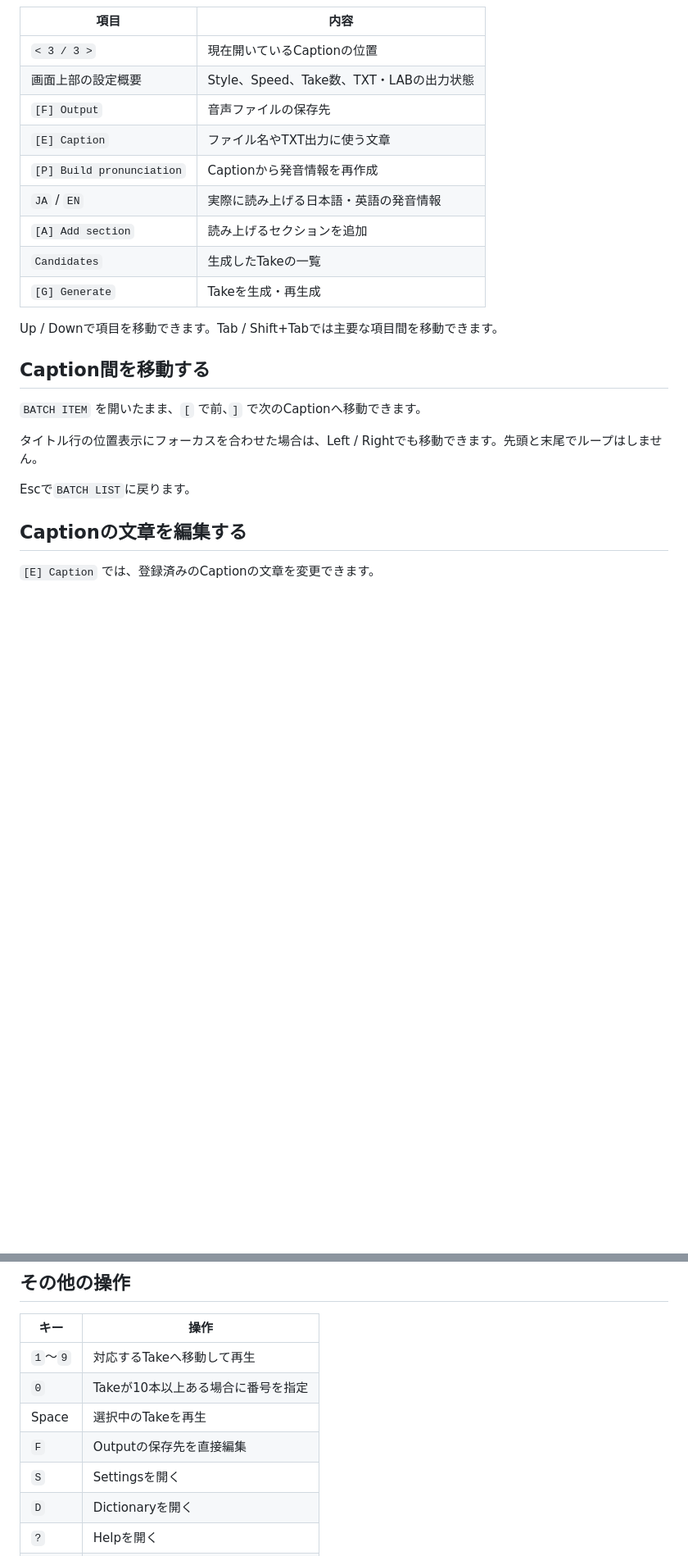
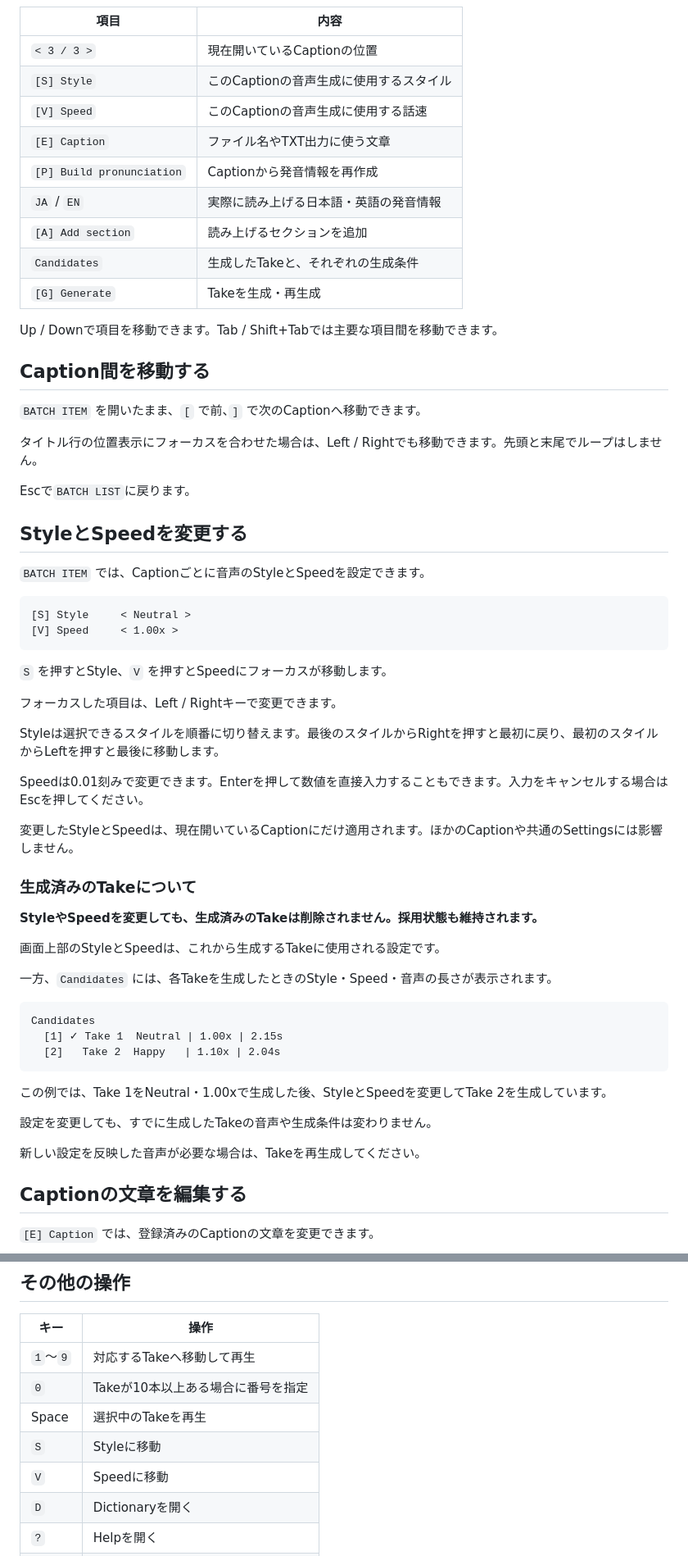
Before and after one commit to sayosomi/voiceger-editor, a Markdown page: docs/ja/batch-item.md, 2 parts joined by grey strips. Shown at 82% size. Drawn GitHub-style; blank space fills up the shorter version.

Commit message:
docs(ja): explain item voice controls and generation-time Take details (#227)

````diff
--- a/docs/ja/batch-item.md
+++ b/docs/ja/batch-item.md
@@ -21,13 +21,13 @@ Captionの登録と一括生成は [BATCH LIST](batch-list.md)、Takeの生成
 | 項目 | 内容 |
 |---|---|
 | `< 3 / 3 >` | 現在開いているCaptionの位置 |
-| 画面上部の設定概要 | Style、Speed、Take数、TXT・LABの出力状態 |
-| `[F] Output` | 音声ファイルの保存先 |
+| `[S] Style` | このCaptionの音声生成に使用するスタイル |
+| `[V] Speed` | このCaptionの音声生成に使用する話速 |
 | `[E] Caption` | ファイル名やTXT出力に使う文章 |
 | `[P] Build pronunciation` | Captionから発音情報を再作成 |
 | `JA` / `EN` | 実際に読み上げる日本語・英語の発音情報 |
 | `[A] Add section` | 読み上げるセクションを追加 |
-| `Candidates` | 生成したTakeの一覧 |
+| `Candidates` | 生成したTakeと、それぞれの生成条件 |
 | `[G] Generate` | Takeを生成・再生成 |
 
 Up / Downで項目を移動できます。Tab / Shift+Tabでは主要な項目間を移動できます。
@@ -39,6 +39,45 @@ Up / Downで項目を移動できます。Tab / Shift+Tabでは主要な項目
 タイトル行の位置表示にフォーカスを合わせた場合は、Left / Rightでも移動できます。先頭と末尾でループはしません。
 
 Escで`BATCH LIST`に戻ります。
+
+## StyleとSpeedを変更する
+
+`BATCH ITEM` では、Captionごとに音声のStyleとSpeedを設定できます。
+
+```text
+[S] Style     < Neutral >
+[V] Speed     < 1.00x >
+```
+
+`S` を押すとStyle、`V` を押すとSpeedにフォーカスが移動します。
+
+フォーカスした項目は、Left / Rightキーで変更できます。
+
+Styleは選択できるスタイルを順番に切り替えます。最後のスタイルからRightを押すと最初に戻り、最初のスタイルからLeftを押すと最後に移動します。
+
+Speedは0.01刻みで変更できます。Enterを押して数値を直接入力することもできます。入力をキャンセルする場合はEscを押してください。
+
+変更したStyleとSpeedは、現在開いているCaptionにだけ適用されます。ほかのCaptionや共通のSettingsには影響しません。
+
+### 生成済みのTakeについて
+
+**StyleやSpeedを変更しても、生成済みのTakeは削除されません。採用状態も維持されます。**
+
+画面上部のStyleとSpeedは、これから生成するTakeに使用される設定です。
+
+一方、`Candidates` には、各Takeを生成したときのStyle・Speed・音声の長さが表示されます。
+
+```text
+Candidates
+  [1] ✓ Take 1  Neutral | 1.00x | 2.15s
+  [2]   Take 2  Happy   | 1.10x | 2.04s
+```
+
+この例では、Take 1をNeutral・1.00xで生成した後、StyleとSpeedを変更してTake 2を生成しています。
+
+設定を変更しても、すでに生成したTakeの音声や生成条件は変わりません。
+
+新しい設定を反映した音声が必要な場合は、Takeを再生成してください。
 
 ## Captionの文章を編集する
 
@@ -230,8 +274,8 @@ Escでキャンセルした場合、CaptionとTakeは維持されます。すで
 | `1`〜`9` | 対応するTakeへ移動して再生 |
 | `0` | Takeが10本以上ある場合に番号を指定 |
 | Space | 選択中のTakeを再生 |
-| `F` | Outputの保存先を直接編集 |
-| `S` | Settingsを開く |
+| `S` | Styleに移動 |
+| `V` | Speedに移動 |
 | `D` | Dictionaryを開く |
 | `?` | Helpを開く |
 | Esc | BATCH LISTに戻る |
````
Also changed, not shown: other parts of docs/ja/batch-item.md (+6 -1 lines), docs/ja/batch-list.md (+18 -2 lines), docs/ja/tui.md (+4 -0 lines).
